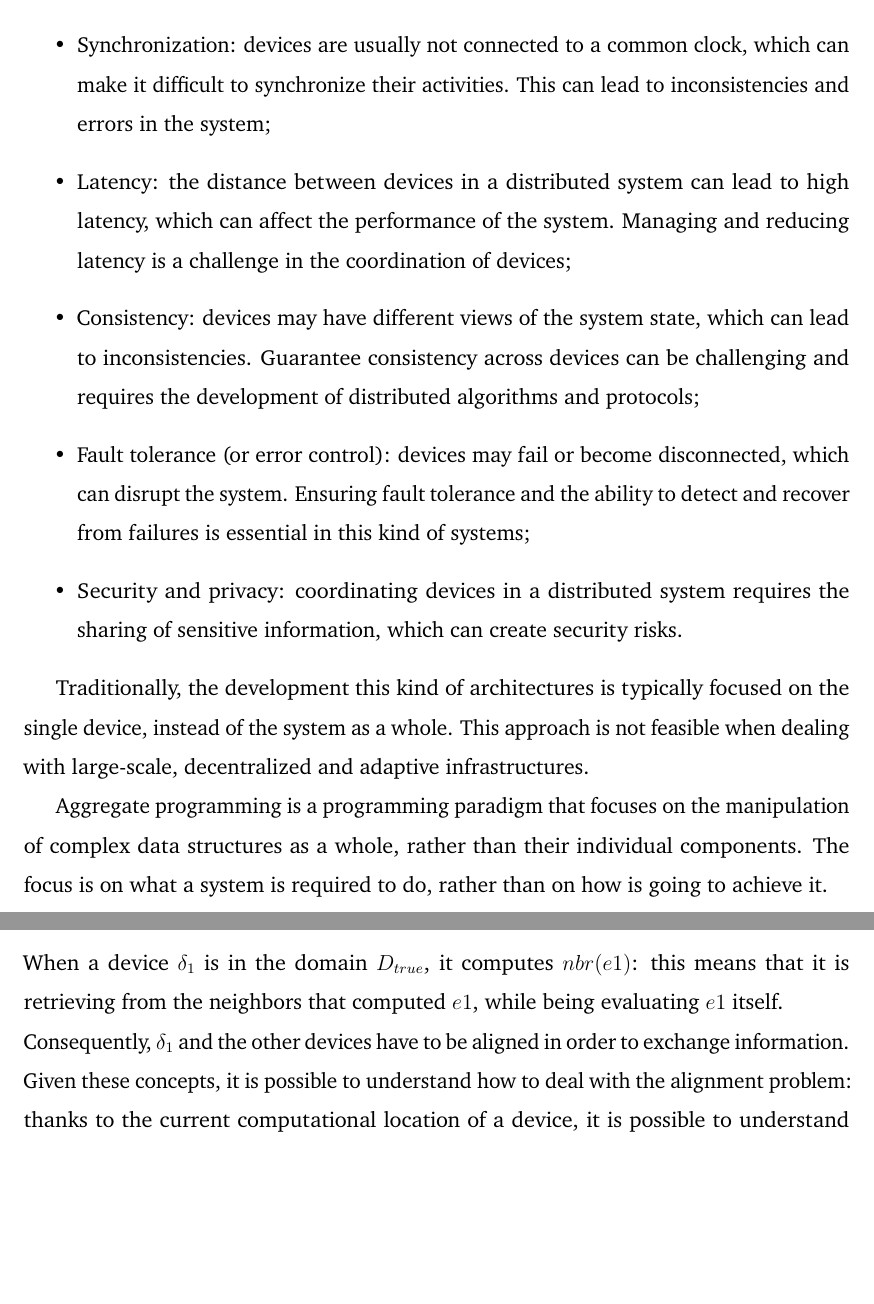
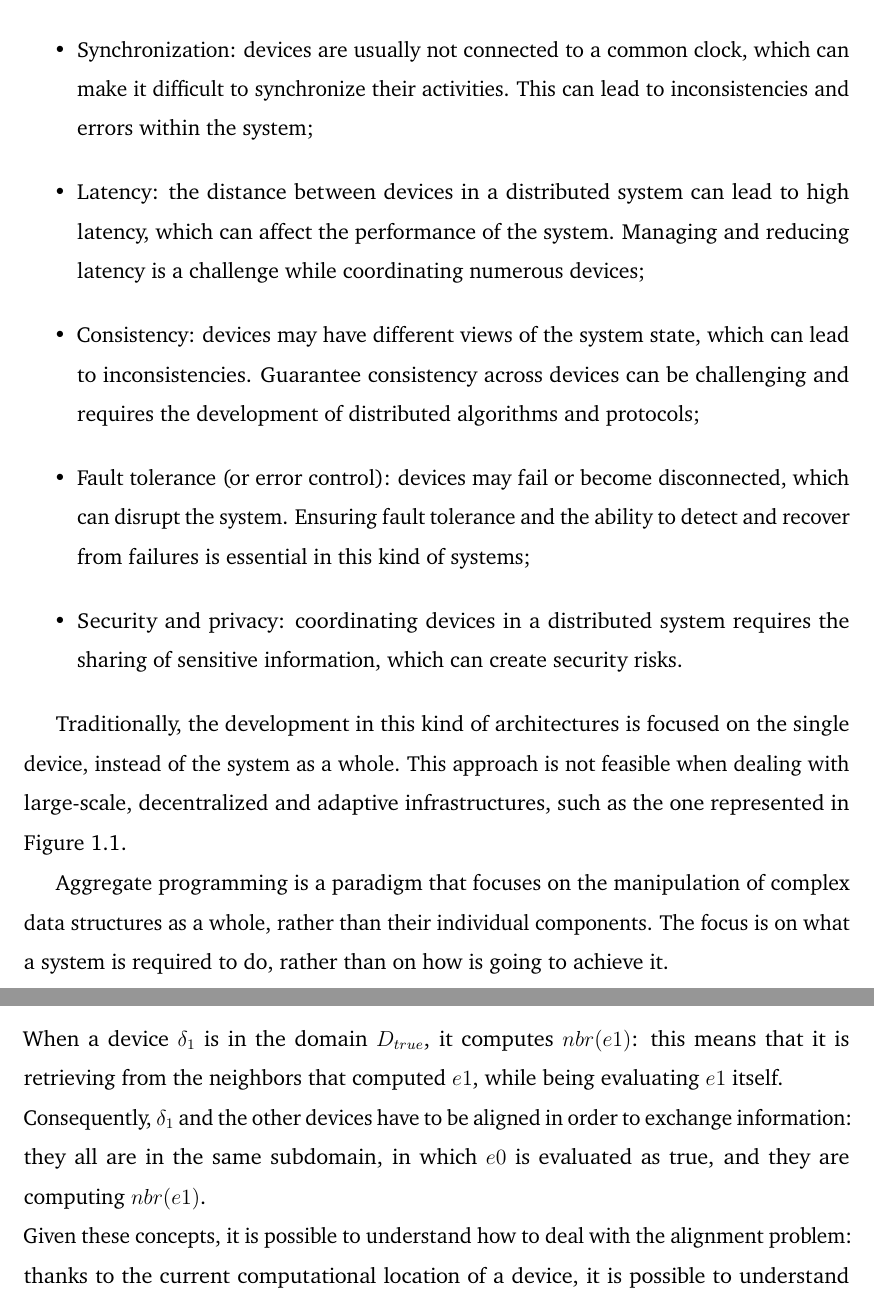
Before and after one commit to ElisaTronetti/collektive-master-thesis, a LaTeX thesis (main.tex, which reads document/chapters/1-introduction/introduction.tex): two parts of pages 9 and 13 of 19 before the commit and two parts of pages 9 and 14 of 19 after it, joined at a grey line, cut so that both start at the same text, the shorter picture padded with empty space. Compiled offline with pdfLaTeX.

Commit message:
feat(introduction): fixed grammar and added iot environment image

```diff
--- a/document/chapters/1-introduction/introduction.tex
+++ b/document/chapters/1-introduction/introduction.tex
@@ -29,13 +29,12 @@ Some relevant complexities are the following \cite{distributed_systems_challenge
 \begin{itemize}
     \item Scalability: as the number of devices in a distributed system grows, the coordination becomes increasingly complex. This requires the development of scalable algorithms and protocols that can handle large numbers of devices;
     \item Heterogeneity and interoperability: in a distributed system, devices may be made by different manufacturers and use different protocols, which can make it difficult for them to communicate with each other. The interoperability between heterogeneous devices and systems is a major challenge;
-    \item Synchronization: devices are usually not connected to a common clock, which can make it difficult to synchronize their activities. This can lead to inconsistencies and errors in the system;
-    \item Latency: the distance between devices in a distributed system can lead to high latency, which can affect the performance of the system. Managing and reducing latency is a challenge in the coordination of devices;
+    \item Synchronization: devices are usually not connected to a common clock, which can make it difficult to synchronize their activities. This can lead to inconsistencies and errors within the system;
+    \item Latency: the distance between devices in a distributed system can lead to high latency, which can affect the performance of the system. Managing and reducing latency is a challenge while coordinating numerous devices;
     \item Consistency: devices may have different views of the system state, which can lead to inconsistencies. Guarantee consistency across devices can be challenging and requires the development of distributed algorithms and protocols;
     \item Fault tolerance (or error control): devices may fail or become disconnected, which can disrupt the system. Ensuring fault tolerance and the ability to detect and recover from failures is essential in this kind of systems;
     \item Security and privacy: coordinating devices in a distributed system requires the sharing of sensitive information, which can create security risks.
 \end{itemize}
 
-Traditionally, the development this kind of architectures is typically focused on the single device, instead of the system as a whole. This approach is not feasible when dealing with large-scale, decentralized and adaptive infrastructures.
+Traditionally, the development in this kind of architectures is focused on the single device, instead of the system as a whole. This approach is not feasible when dealing with large-scale, decentralized and adaptive infrastructures, such as the one represented in Figure \ref{fig:iot_connected_things}.
 
-Aggregate programming is a programming paradigm that focuses on the manipulation of complex data structures as a whole, rather than their individual components. The focus is on what a system is required to do, rather than on how is going to achieve it.\newline
@@ -42 +45,5 @@ Aggregate programming is a programming paradigm that focuses on the manipulation
+    \label{fig:iot_connected_things}
+\end{figure}
+
+Aggregate programming is a paradigm that focuses on the manipulation of complex data structures as a whole, rather than their individual components. The focus is on what a system is required to do, rather than on how is going to achieve it.\newline
 This paradigm is closely related to the \textit{field calculus}, a mathematical framework for modeling and reasoning about distributed systems.\newline
@@ -109,7 +116,7 @@ In order to explain this concept better, here is a snippet of pseudocode:
     if (e0) {nbr(e1)} else {nbr(e2)}
 \end{lstlisting}
 When a device $\delta_1$ is in the domain $D_{true}$, it computes $nbr(e1)$: this means that it is retrieving from the neighbors that computed $e1$, while being evaluating $e1$ itself.\newline
-Consequently, $\delta_1$ and the other devices have to be aligned in order to exchange information.\newline
+Consequently, $\delta_1$ and the other devices have to be aligned in order to exchange information: they all are in the same subdomain, in which $e0$ is evaluated as true, and they are computing $nbr(e1)$.\newline
 Given these concepts, it is possible to understand how to deal with the alignment problem: thanks to the current computational location of a device, it is possible to understand which values it is currently trying to retrieve, and, since each device has an identifier, the values can be mapped to those identifiers. Then, combining all the information together, a computational field is obtained.
 
 \section{State of the art}
```
Also changed, not shown: document/chapters/1-introduction/introduction.tex (18 more changed lines).
